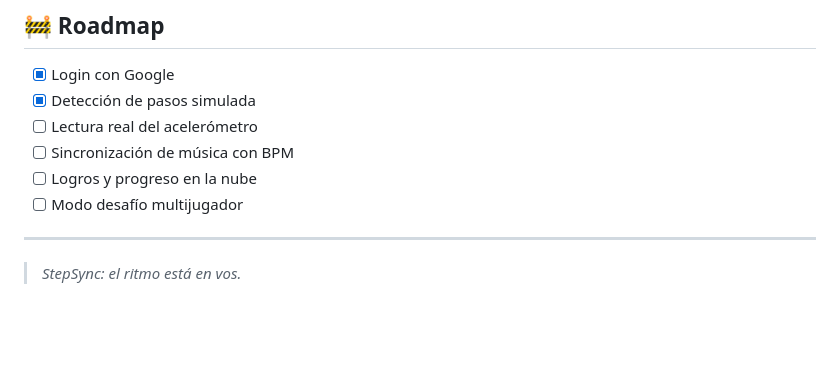
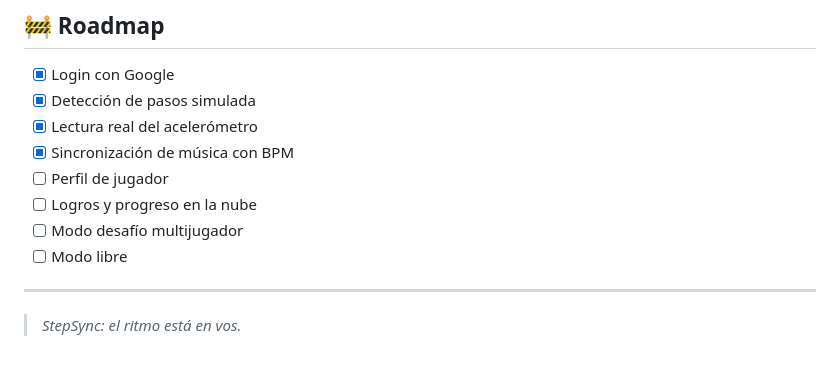
Before and after one commit to tbeatzz/stepsync, a Markdown page: README.md, the part around the change. Drawn GitHub-style; blank space fills up the shorter version.

Commit message:
Update roadmap with completed tasks and new items

```diff
--- a/README.md
+++ b/README.md
@@ -122,10 +122,12 @@ flutter run
 ## 🚧 Roadmap
 - [x] Login con Google
 - [x] Detección de pasos simulada
-- [ ] Lectura real del acelerómetro
-- [ ] Sincronización de música con BPM
+- [x] Lectura real del acelerómetro
+- [x] Sincronización de música con BPM
+- [ ] Perfil de jugador
 - [ ] Logros y progreso en la nube
 - [ ] Modo desafío multijugador
+- [ ] Modo libre
 
 ---
 
```
